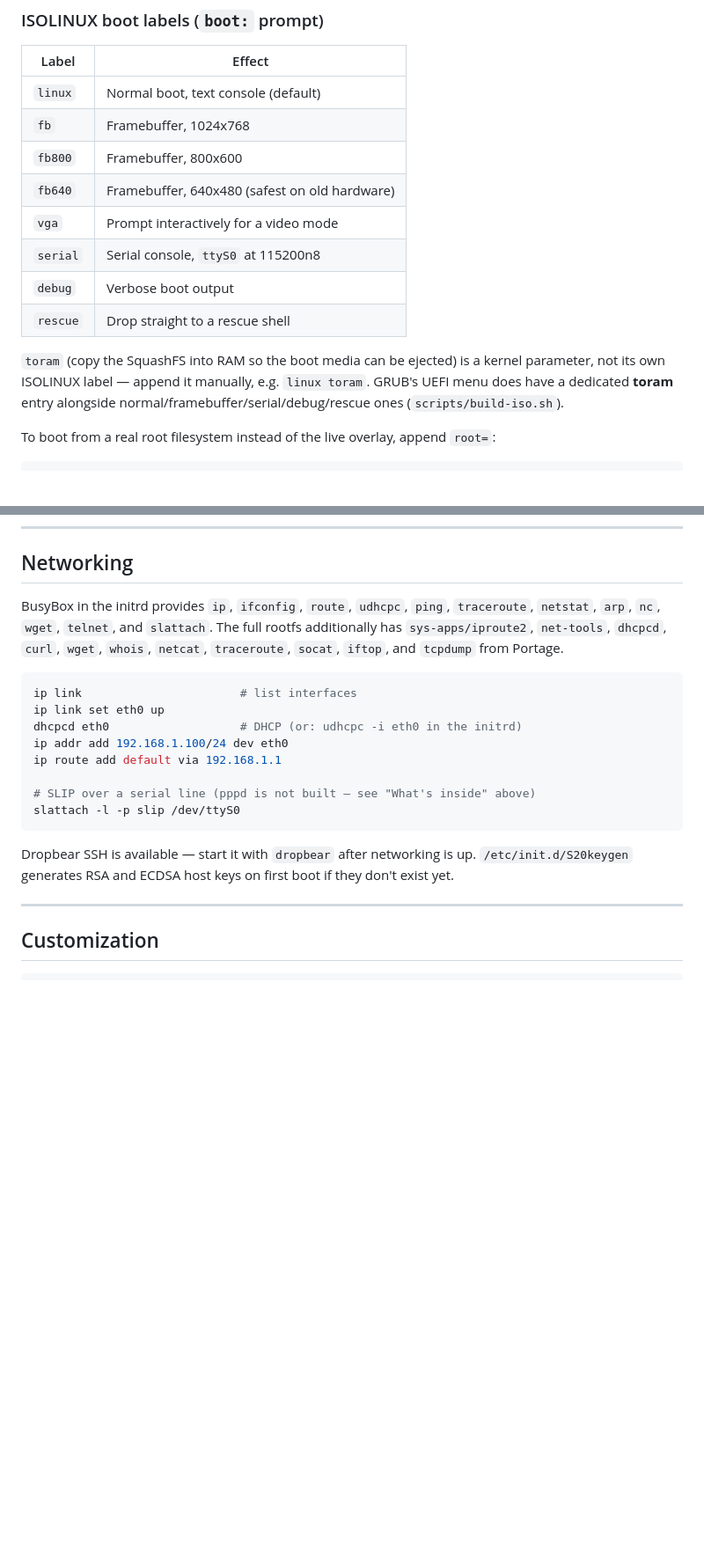
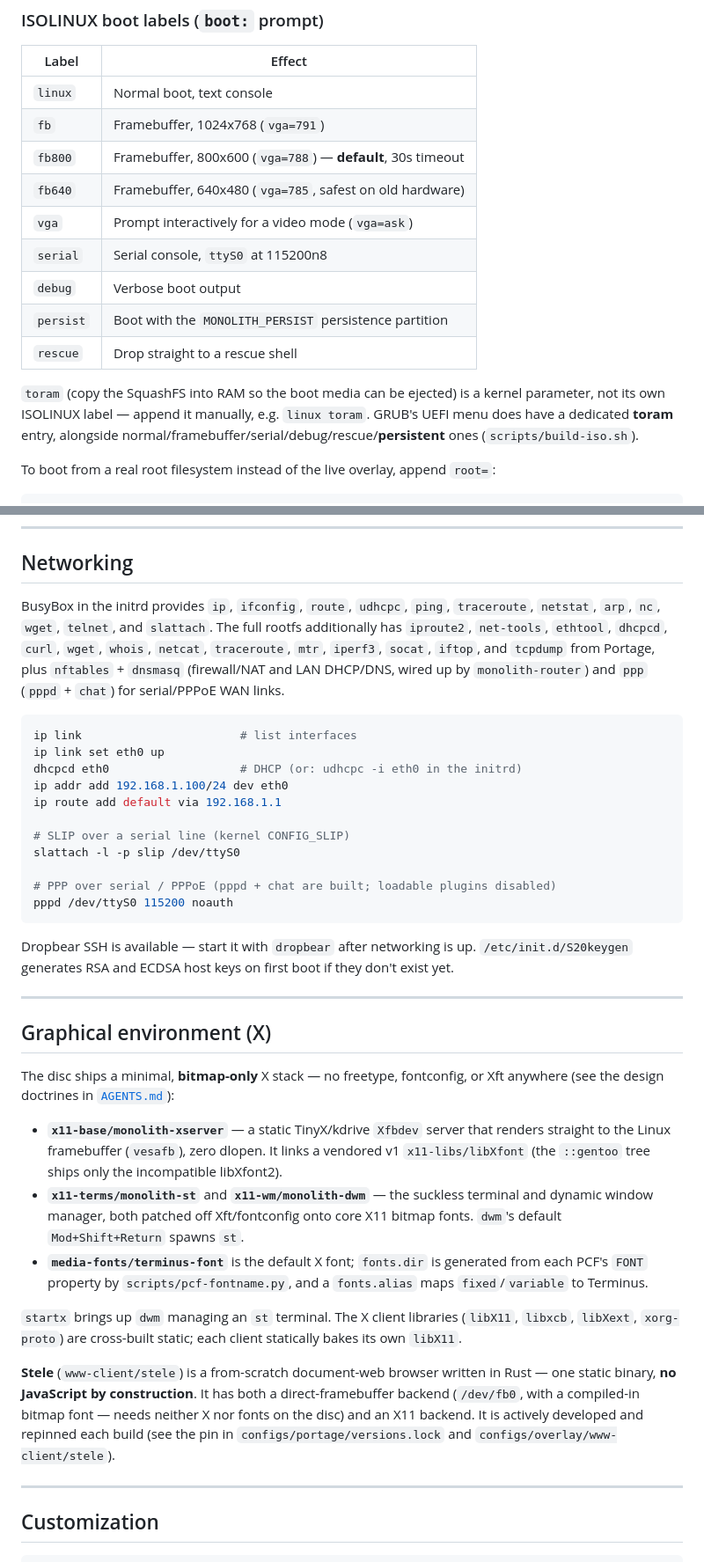
Before and after one commit to tuckermclean/linux-live-iso-factory, a Markdown page: README.md, 2 parts joined by grey strips. Shown at 88% size. Drawn GitHub-style; blank space fills up the shorter version.

````diff
--- a/README.md
+++ b/README.md
@@ -132,16 +141,17 @@ Linking is static-first (`USE="static static-libs"` in `configs/portage/make.con
 
 | Label | Effect |
 |---|---|
-| `linux` | Normal boot, text console (default) |
-| `fb` | Framebuffer, 1024x768 |
-| `fb800` | Framebuffer, 800x600 |
-| `fb640` | Framebuffer, 640x480 (safest on old hardware) |
-| `vga` | Prompt interactively for a video mode |
+| `linux` | Normal boot, text console |
+| `fb` | Framebuffer, 1024x768 (`vga=791`) |
+| `fb800` | Framebuffer, 800x600 (`vga=788`) — **default**, 30s timeout |
+| `fb640` | Framebuffer, 640x480 (`vga=785`, safest on old hardware) |
+| `vga` | Prompt interactively for a video mode (`vga=ask`) |
 | `serial` | Serial console, `ttyS0` at 115200n8 |
 | `debug` | Verbose boot output |
+| `persist` | Boot with the `MONOLITH_PERSIST` persistence partition |
 | `rescue` | Drop straight to a rescue shell |
 
-`toram` (copy the SquashFS into RAM so the boot media can be ejected) is a kernel parameter, not its own ISOLINUX label — append it manually, e.g. `linux toram`. GRUB's UEFI menu does have a dedicated **toram** entry alongside normal/framebuffer/serial/debug/rescue ones (`scripts/build-iso.sh`).
+`toram` (copy the SquashFS into RAM so the boot media can be ejected) is a kernel parameter, not its own ISOLINUX label — append it manually, e.g. `linux toram`. GRUB's UEFI menu does have a dedicated **toram** entry, alongside normal/framebuffer/serial/debug/rescue/**persistent** ones (`scripts/build-iso.sh`).
 
 To boot from a real root filesystem instead of the live overlay, append `root=`:
 
@@ -247,7 +278,7 @@ make test              # boot in QEMU
 
 ## Networking
 
-BusyBox in the initrd provides `ip`, `ifconfig`, `route`, `udhcpc`, `ping`, `traceroute`, `netstat`, `arp`, `nc`, `wget`, `telnet`, and `slattach`. The full rootfs additionally has `sys-apps/iproute2`, `net-tools`, `dhcpcd`, `curl`, `wget`, `whois`, `netcat`, `traceroute`, `socat`, `iftop`, and `tcpdump` from Portage.
+BusyBox in the initrd provides `ip`, `ifconfig`, `route`, `udhcpc`, `ping`, `traceroute`, `netstat`, `arp`, `nc`, `wget`, `telnet`, and `slattach`. The full rootfs additionally has `iproute2`, `net-tools`, `ethtool`, `dhcpcd`, `curl`, `wget`, `whois`, `netcat`, `traceroute`, `mtr`, `iperf3`, `socat`, `iftop`, and `tcpdump` from Portage, plus `nftables` + `dnsmasq` (firewall/NAT and LAN DHCP/DNS, wired up by `monolith-router`) and `ppp` (`pppd` + `chat`) for serial/PPPoE WAN links.
 
 ```bash
 ip link                       # list interfaces
@@ -256,11 +287,28 @@ dhcpcd eth0                   # DHCP (or: udhcpc -i eth0 in the initrd)
 ip addr add 192.168.1.100/24 dev eth0
 ip route add default via 192.168.1.1
 
-# SLIP over a serial line (pppd is not built — see "What's inside" above)
+# SLIP over a serial line (kernel CONFIG_SLIP)
 slattach -l -p slip /dev/ttyS0
+
+# PPP over serial / PPPoE (pppd + chat are built; loadable plugins disabled)
+pppd /dev/ttyS0 115200 noauth
 ```
 
 Dropbear SSH is available — start it with `dropbear` after networking is up. `/etc/init.d/S20keygen` generates RSA and ECDSA host keys on first boot if they don't exist yet.
+
+---
+
+## Graphical environment (X)
+
+The disc ships a minimal, **bitmap-only** X stack — no freetype, fontconfig, or Xft anywhere (see the design doctrines in [`AGENTS.md`](AGENTS.md)):
+
+- **`x11-base/monolith-xserver`** — a static TinyX/kdrive `Xfbdev` server that renders straight to the Linux framebuffer (`vesafb`), zero dlopen. It links a vendored v1 `x11-libs/libXfont` (the `::gentoo` tree ships only the incompatible libXfont2).
+- **`x11-terms/monolith-st`** and **`x11-wm/monolith-dwm`** — the suckless terminal and dynamic window manager, both patched off Xft/fontconfig onto core X11 bitmap fonts. `dwm`'s default `Mod+Shift+Return` spawns `st`.
+- **`media-fonts/terminus-font`** is the default X font; `fonts.dir` is generated from each PCF's `FONT` property by `scripts/pcf-fontname.py`, and a `fonts.alias` maps `fixed`/`variable` to Terminus.
+
+`startx` brings up `dwm` managing an `st` terminal. The X client libraries (`libX11`, `libxcb`, `libXext`, `xorg-proto`) are cross-built static; each client statically bakes its own `libX11`.
+
+**Stele** (`www-client/stele`) is a from-scratch document-web browser written in Rust — one static binary, **no JavaScript by construction**. It has both a direct-framebuffer backend (`/dev/fb0`, with a compiled-in bitmap font — needs neither X nor fonts on the disc) and an X11 backend. It is actively developed and repinned each build (see the pin in `configs/portage/versions.lock` and `configs/overlay/www-client/stele`).
 
 ---
 
````
Also changed, not shown: other parts of README.md (+56 -15 lines).
